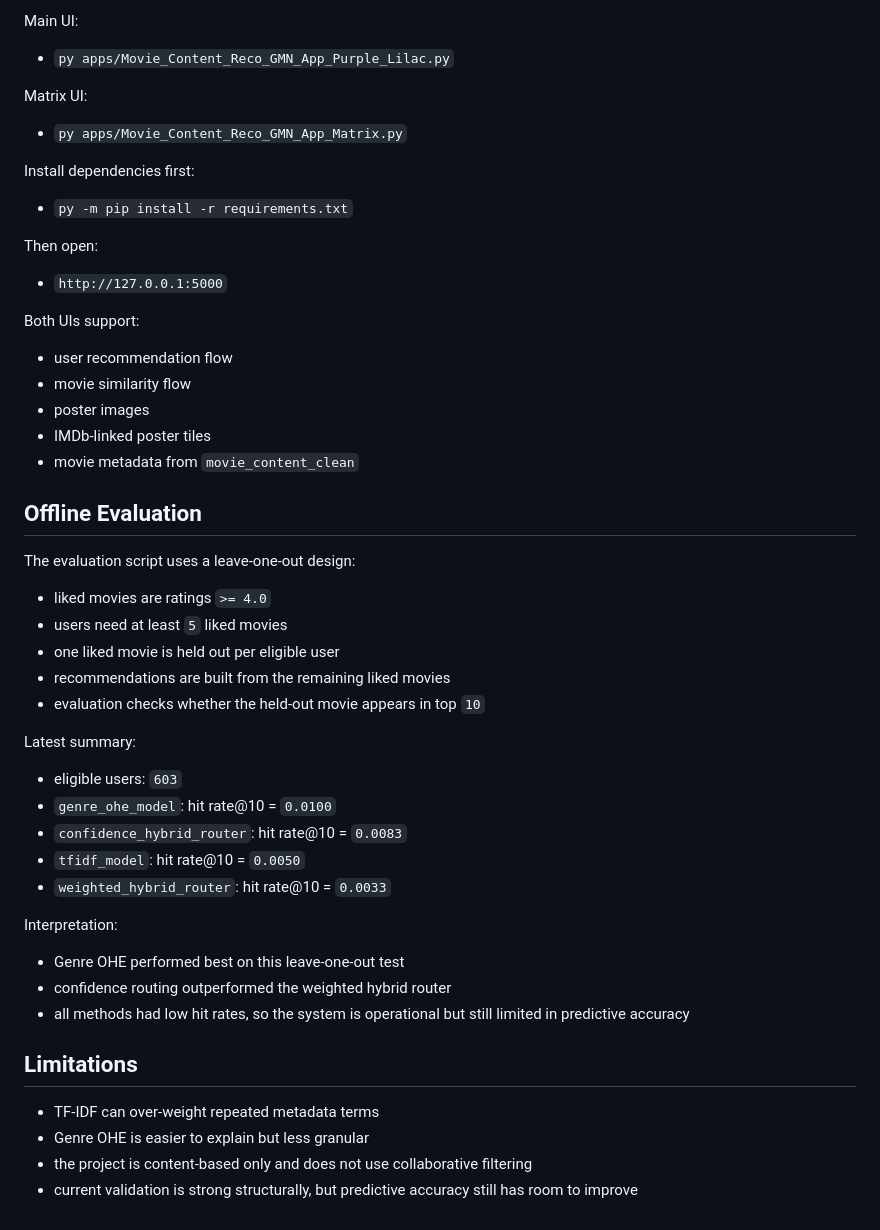
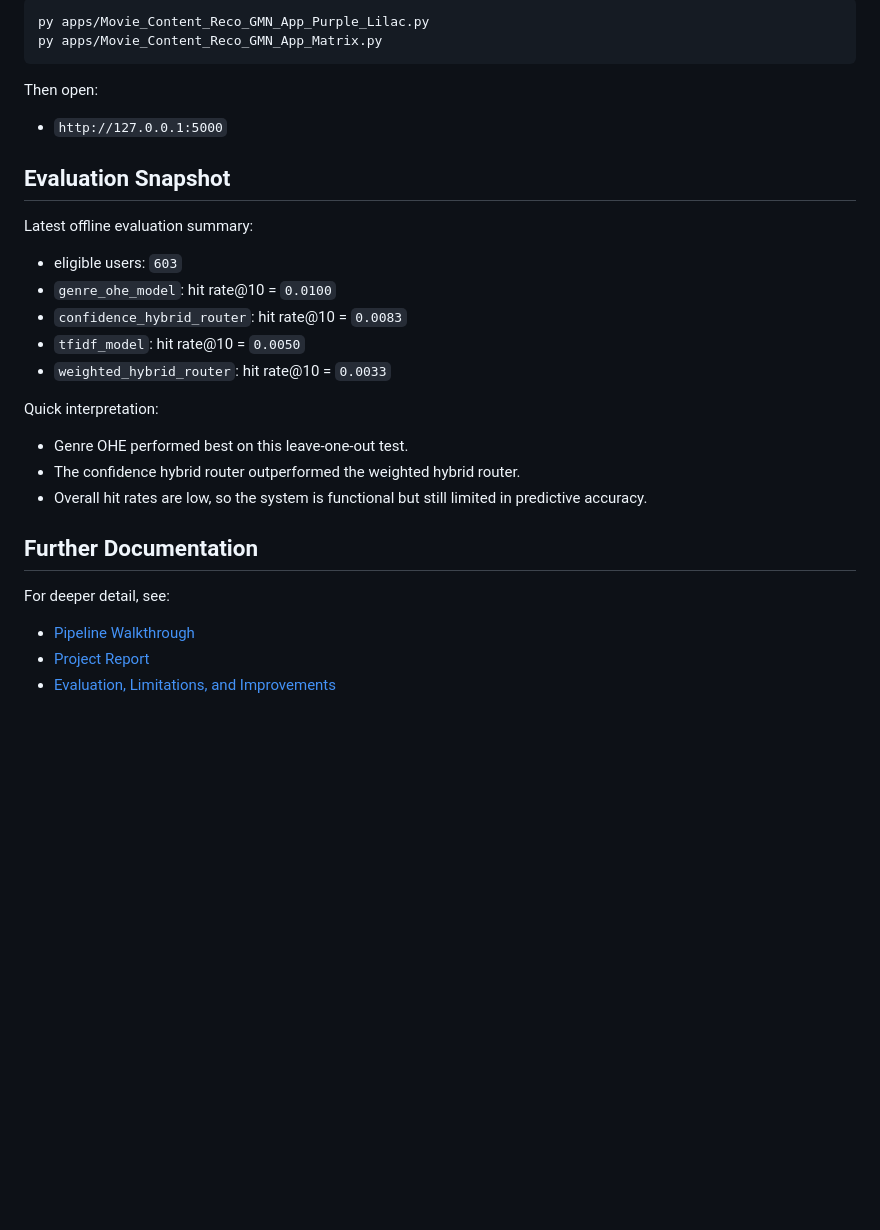
Before and after one commit to gowri-ds/MovieRecommendation, a Markdown page: README.md, the part around one of its changes. Drawn GitHub-style; blank space fills up the shorter version.

````diff
--- a/README.md
+++ b/README.md
@@ -109,47 +95,33 @@ Confidence hybrid router:
 
-Main UI:
-- `py apps/Movie_Content_Reco_GMN_App_Purple_Lilac.py`
-
-Matrix UI:
-- `py apps/Movie_Content_Reco_GMN_App_Matrix.py`
-
-Install dependencies first:
-- `py -m pip install -r requirements.txt`
+```bash
+py apps/Movie_Content_Reco_GMN_App_Purple_Lilac.py
+py apps/Movie_Content_Reco_GMN_App_Matrix.py
+```
 
 Then open:
+
 - `http://127.0.0.1:5000`
 
-Both UIs support:
-- user recommendation flow
-- movie similarity flow
-- poster images
-- IMDb-linked poster tiles
-- movie metadata from `movie_content_clean`
+## Evaluation Snapshot
 
-## Offline Evaluation
+Latest offline evaluation summary:
 
-The evaluation script uses a leave-one-out design:
-- liked movies are ratings `>= 4.0`
-- users need at least `5` liked movies
-- one liked movie is held out per eligible user
-- recommendations are built from the remaining liked movies
-- evaluation checks whether the held-out movie appears in top `10`
-
-Latest summary:
 - eligible users: `603`
 - `genre_ohe_model`: hit rate@10 = `0.0100`
 - `confidence_hybrid_router`: hit rate@10 = `0.0083`
 - `tfidf_model`: hit rate@10 = `0.0050`
 - `weighted_hybrid_router`: hit rate@10 = `0.0033`
 
-Interpretation:
-- Genre OHE performed best on this leave-one-out test
-- confidence routing outperformed the weighted hybrid router
-- all methods had low hit rates, so the system is operational but still limited in predictive accuracy
+Quick interpretation:
 
-## Limitations
+- Genre OHE performed best on this leave-one-out test.
+- The confidence hybrid router outperformed the weighted hybrid router.
+- Overall hit rates are low, so the system is functional but still limited in predictive accuracy.
 
-- TF-IDF can over-weight repeated metadata terms
-- Genre OHE is easier to explain but less granular
-- the project is content-based only and does not use collaborative filtering
-- current validation is strong structurally, but predictive accuracy still has room to improve
+## Further Documentation
+
+For deeper detail, see:
+
+- [Pipeline Walkthrough](/c:/Users/ngowr/Coding%20Projects/GMN_Content_Reco/docs/Movie_Content_Reco_GMN_Pipeline.md)
+- [Project Report](/c:/Users/ngowr/Coding%20Projects/GMN_Content_Reco/docs/Movie_Content_Reco_GMN_Project_Report.md)
+- [Evaluation, Limitations, and Improvements](/c:/Users/ngowr/Coding%20Projects/GMN_Content_Reco/docs/Movie_Content_Reco_GMN_Limitations_And_Improvements.md)
````
Also changed, not shown: other parts of README.md (+55 -69 lines), docs/Movie_Content_Reco_GMN_Project_Report.md (renamed from docs/REPORT_DRAFT.md, +69 -69 lines).
